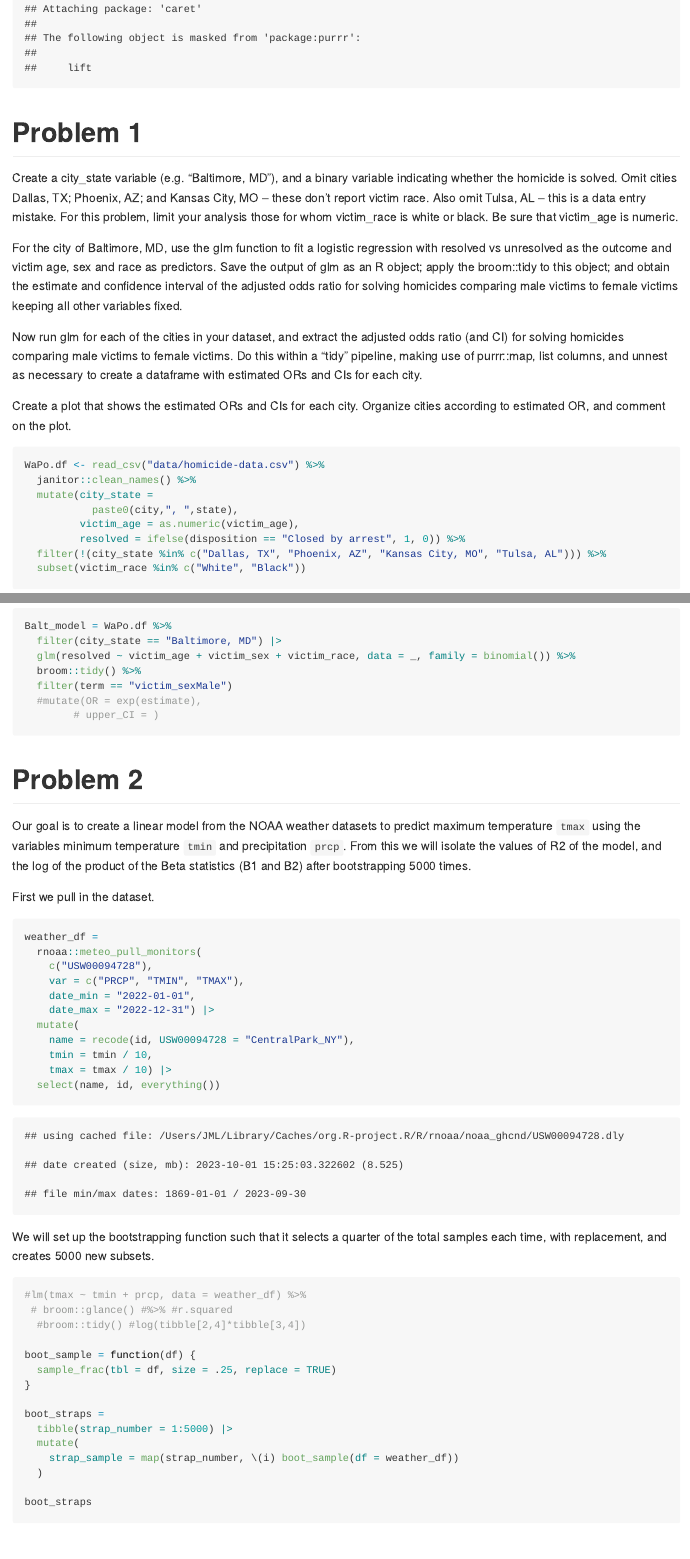
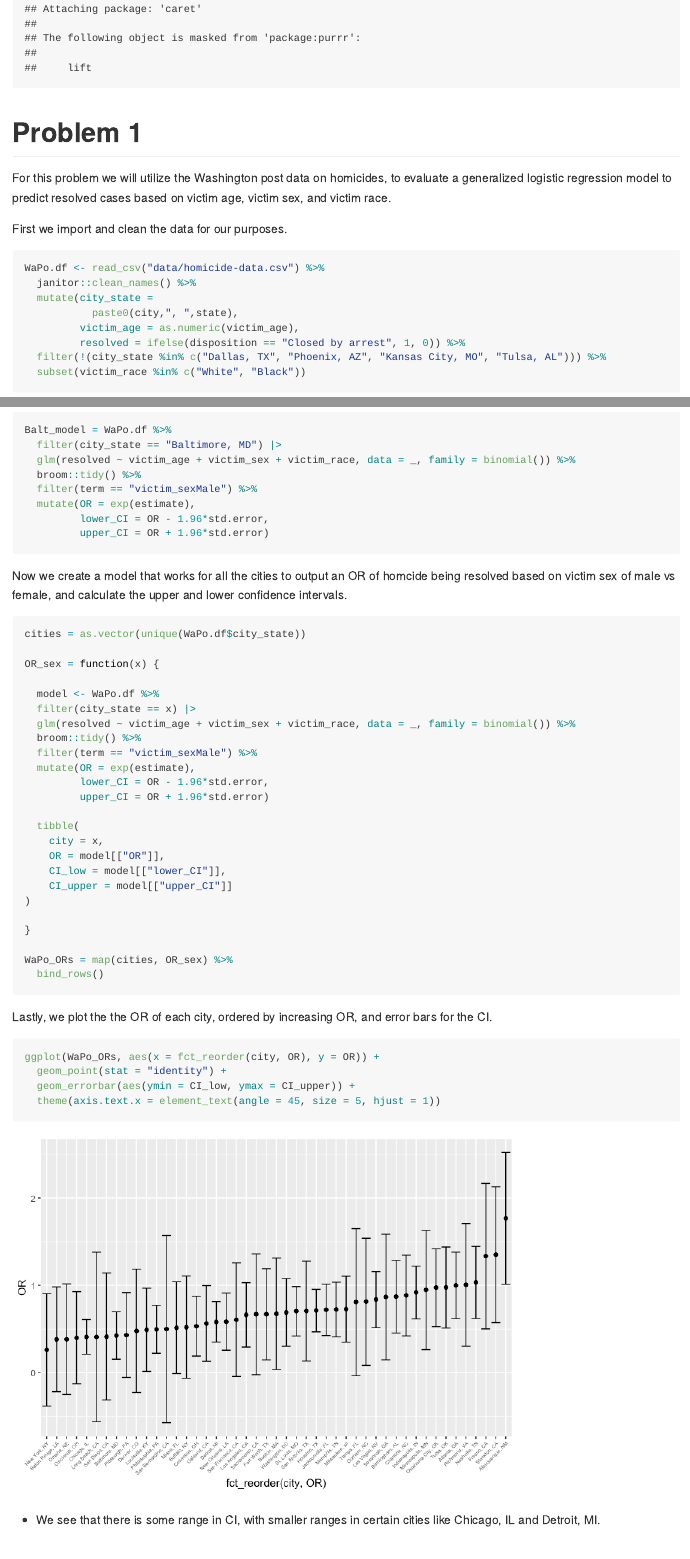
Before and after one commit to jmlue/p8105_jl5934_hw6, an R Markdown document (p8105_jl5934_hw6.Rmd): the page in a window 1100 px wide, from 910 px down, and a second part further down, joined at a grey line. The pictures show the output file p8105_jl5934_hw6.md that the author committed with the source, drawn offline in the style of GitHub; long lines of code are wrapped.

Commit message:
Wrapped up problem 1, few minor descriptive edits

````diff
--- a/p8105_jl5934_hw6.Rmd
+++ b/p8105_jl5934_hw6.Rmd
@@ -15,15 +15,9 @@ library(caret)
 
 # Problem 1
 
-Create a city_state variable (e.g. “Baltimore, MD”), and a binary variable indicating whether the homicide is solved. Omit cities Dallas, TX; Phoenix, AZ; and Kansas City, MO – these don’t report victim race. Also omit Tulsa, AL – this is a data entry mistake. For this problem, limit your analysis those for whom victim_race is white or black. Be sure that victim_age is numeric.
+For this problem we will utilize the Washington post data on homicides, to evaluate a generalized logistic regression model to predict resolved cases based on victim age, victim sex, and victim race.
 
-For the city of Baltimore, MD, use the glm function to fit a logistic regression with resolved vs unresolved as the outcome and victim age, sex and race as predictors. Save the output of glm as an R object; apply the broom::tidy to this object; and obtain the estimate and confidence interval of the adjusted odds ratio for solving homicides comparing male victims to female victims keeping all other variables fixed.
-
-Now run glm for each of the cities in your dataset, and extract the adjusted odds ratio (and CI) for solving homicides comparing male victims to female victims. Do this within a “tidy” pipeline, making use of purrr::map, list columns, and unnest as necessary to create a dataframe with estimated ORs and CIs for each city.
-
-Create a plot that shows the estimated ORs and CIs for each city. Organize cities according to estimated OR, and comment on the plot.
-
-
+First we import and clean the data for our purposes.
 
 ```{r, WaPO DF}
 WaPo.df <- read_csv("data/homicide-data.csv") %>%
@@ -42,12 +38,51 @@ Balt_model = WaPo.df %>%
   filter(city_state == "Baltimore, MD") |>
   glm(resolved ~ victim_age + victim_sex + victim_race, data = _, family = binomial()) %>%
   broom::tidy() %>%
-  filter(term == "victim_sexMale")
-  #mutate(OR = exp(estimate),
-        # upper_CI = )
+  filter(term == "victim_sexMale") %>%
+  mutate(OR = exp(estimate),
+         lower_CI = OR - 1.96*std.error,
+         upper_CI = OR + 1.96*std.error)
 ```
 
+Now we create a model that works for all the cities to output an OR of homcide being resolved based on victim sex of male vs female, and calculate the upper and lower confidence intervals.
 
+```{r, glm with all cities}
+cities = as.vector(unique(WaPo.df$city_state))
+
+OR_sex = function(x) {
+
+  model <- WaPo.df %>%
+  filter(city_state == x) |>
+  glm(resolved ~ victim_age + victim_sex + victim_race, data = _, family = binomial()) %>%
+  broom::tidy() %>%
+  filter(term == "victim_sexMale") %>%
+  mutate(OR = exp(estimate),
+         lower_CI = OR - 1.96*std.error,
+         upper_CI = OR + 1.96*std.error)
+
+  tibble(
+    city = x,
+    OR = model[["OR"]],
+    CI_low = model[["lower_CI"]],
+    CI_upper = model[["upper_CI"]]
+)
+
+}
+
+WaPo_ORs = map(cities, OR_sex) %>%
+  bind_rows()
+```
+
+Lastly, we plot the the OR of each city, ordered by increasing OR, and error bars for the CI.
+
+```{r, plot ORs and CIs by city}
+ggplot(WaPo_ORs, aes(x = fct_reorder(city, OR), y = OR)) +
+  geom_point(stat = "identity") +
+  geom_errorbar(aes(ymin = CI_low, ymax = CI_upper)) +
+  theme(axis.text.x = element_text(angle = 45, size = 5, hjust = 1))
+```
+
+* We see that there is some range in CI, with smaller ranges in certain cities like Chicago, IL and Detroit, MI.
 
 # Problem 2
 
````
Also changed, not shown: p8105_jl5934_hw6.md, p8105_jl5934_hw6_files/figure-gfm/bootstrapping and isolating output of model-1.png, p8105_jl5934_hw6_files/figure-gfm/bootstrapping and isolating output of model-2.png, p8105_jl5934_hw6_files/figure-gfm/density plot-1.png, p8105_jl5934_hw6_files/figure-gfm/plot ORs and CIs by city-1.png (added), p8105_jl5934_hw6.Rmd (10 more changed lines).
